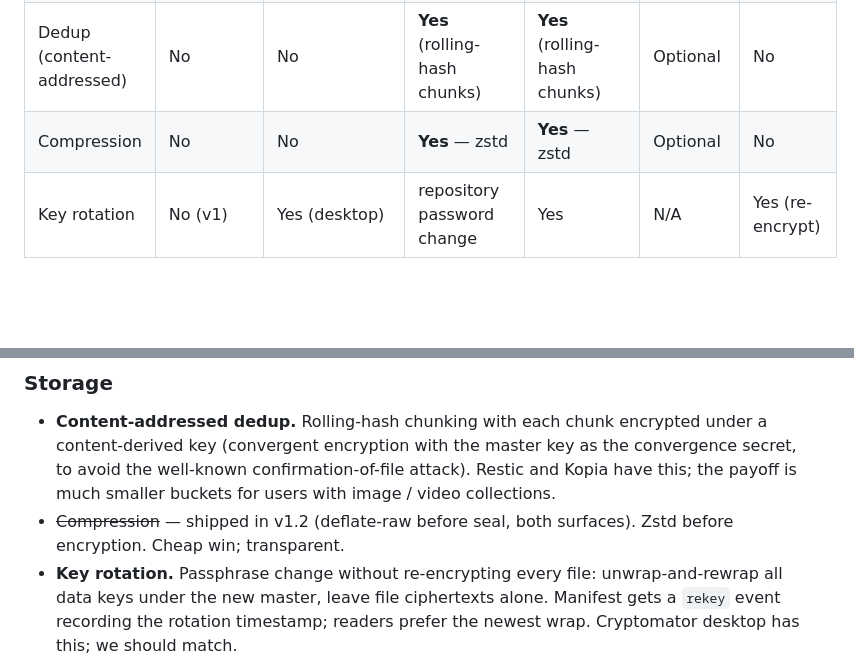
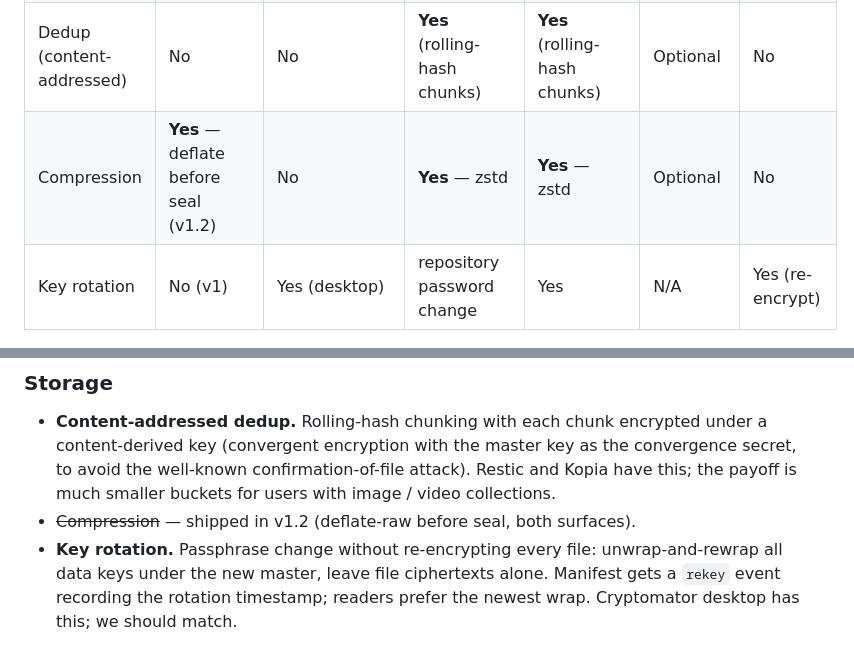
Before and after one commit to NakliTechie/crate, a Markdown page: docs/prior-art.md, 2 parts joined by grey strips. GitHub-like rendering; blank space fills up the shorter version.

Commit message:
prior-art: compression row

```diff
--- a/docs/prior-art.md
+++ b/docs/prior-art.md
@@ -73,7 +73,7 @@ DCS) are covered as [cousins](#cousins) below.
 | Filename encryption | **Yes** (inside encrypted manifest — bucket sees only UUIDs) | Yes (encrypted filenames in vault) | Yes (everything is content-addressed hashes) | Yes | No | Yes |
 | Manifest signing / tamper-evidence | **Yes** — HMAC-SHA256 prev-sig chain | Vault has integrity check per file | Per-pack MAC | Per-blob MAC | No | Per-block MAC |
 | Dedup (content-addressed) | No | No | **Yes** (rolling-hash chunks) | **Yes** (rolling-hash chunks) | Optional | No |
-| Compression | No | No | **Yes** — zstd | **Yes** — zstd | Optional | No |
+| Compression | **Yes** — deflate before seal (v1.2) | No | **Yes** — zstd | **Yes** — zstd | Optional | No |
 | Key rotation | No (v1) | Yes (desktop) | repository password change | Yes | N/A | Yes (re-encrypt) |
 
 ## Recovery & access
@@ -234,7 +234,7 @@ priorities and ordering live in [`plan/pending.md`](../plan/pending.md).
   confirmation-of-file attack). Restic and Kopia have this; the
   payoff is much smaller buckets for users with image / video
   collections.
-- ~~Compression~~ — shipped in v1.2 (deflate-raw before seal, both surfaces). Zstd before encryption. Cheap win; transparent.
+- ~~Compression~~ — shipped in v1.2 (deflate-raw before seal, both surfaces).
 - **Key rotation.** Passphrase change without re-encrypting every file:
   unwrap-and-rewrap all data keys under the new master, leave file
   ciphertexts alone. Manifest gets a `rekey` event recording the
```
